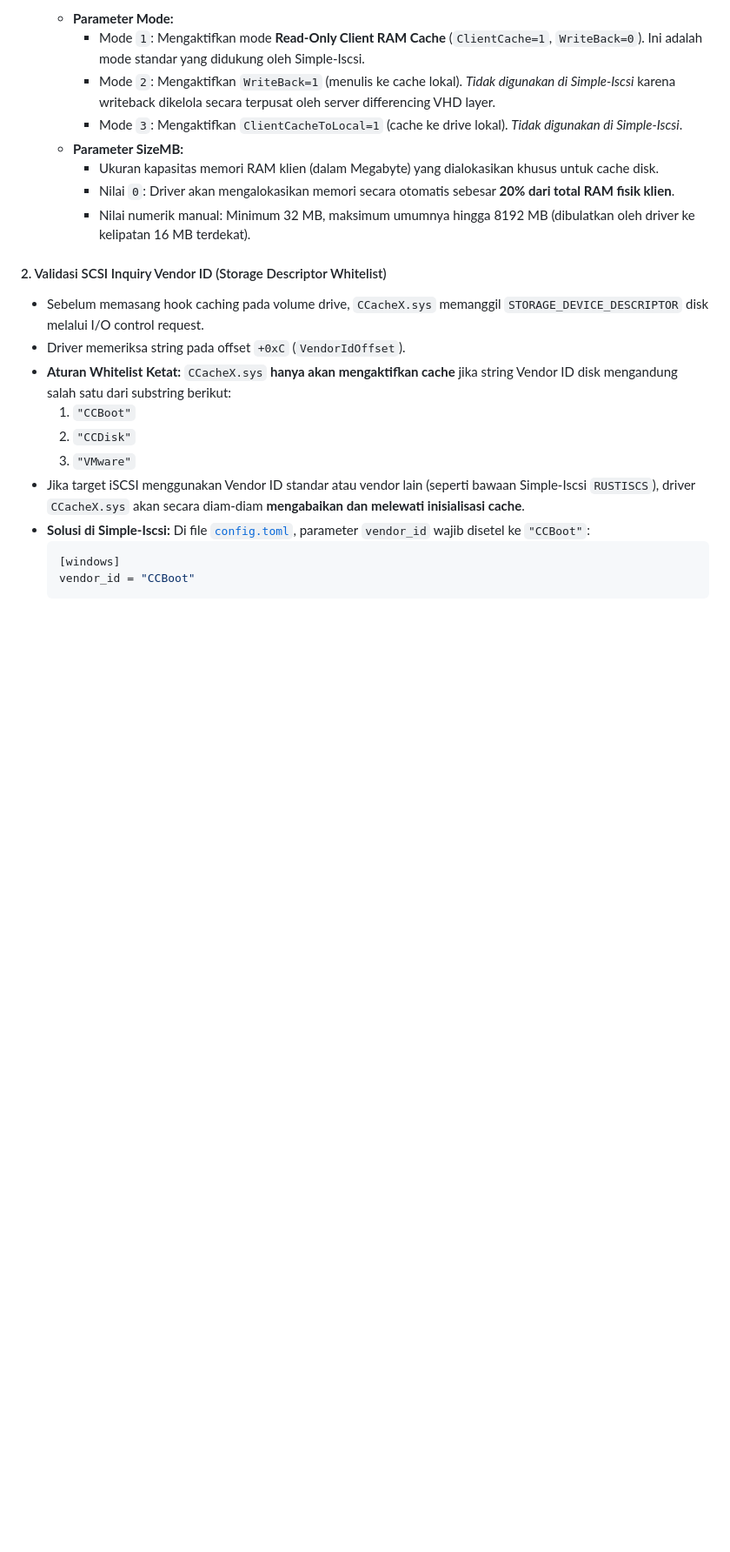
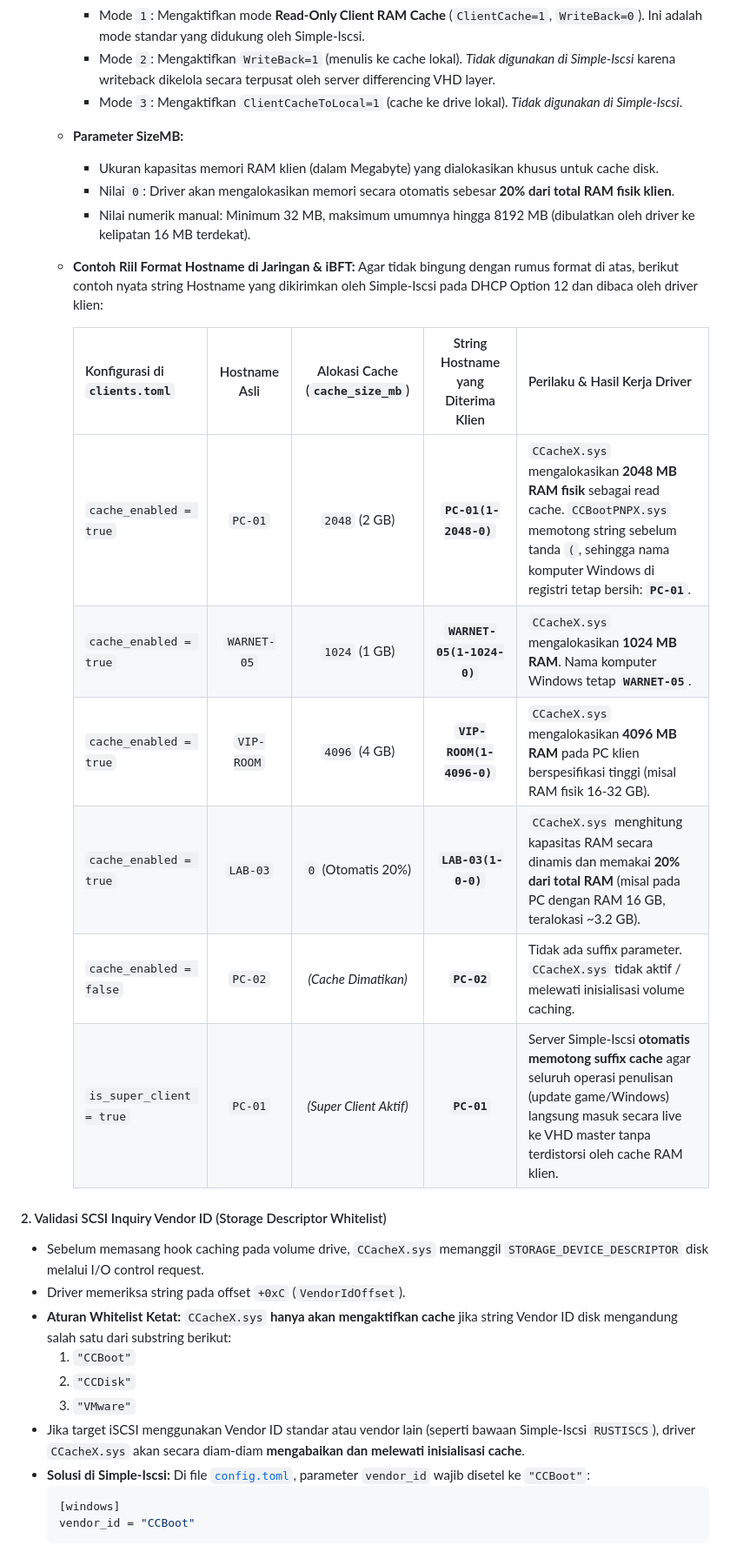
Before and after one commit to milanalfandiismail/Simple-Iscsi, a Markdown page: DOCUMENTATION.md, the part around the change. Shown at 87% size. Drawn GitHub-style; blank space fills up the shorter version.

Commit message:
docs: tambahkan tabel contoh konkret format hostname CCacheX pada DOCUMENTATION.md

```diff
--- a/DOCUMENTATION.md
+++ b/DOCUMENTATION.md
@@ -1027,6 +1027,18 @@ Driver `CCacheX.sys` (versi `1.0.0.2`) adalah **client-side volume cache filter
     * Nilai `0`: Driver akan mengalokasikan memori secara otomatis sebesar **20% dari total RAM fisik klien**.
     * Nilai numerik manual: Minimum 32 MB, maksimum umumnya hingga 8192 MB (dibulatkan oleh driver ke kelipatan 16 MB terdekat).
 
+  * **Contoh Riil Format Hostname di Jaringan & iBFT:**
+    Agar tidak bingung dengan rumus format di atas, berikut contoh nyata string Hostname yang dikirimkan oleh Simple-Iscsi pada DHCP Option 12 dan dibaca oleh driver klien:
+
+    | Konfigurasi di `clients.toml` | Hostname Asli | Alokasi Cache (`cache_size_mb`) | String Hostname yang Diterima Klien | Perilaku & Hasil Kerja Driver |
+    |---|:---:|:---:|:---:|---|
+    | `cache_enabled = true` | `PC-01` | `2048` (2 GB) | **`PC-01(1-2048-0)`** | `CCacheX.sys` mengalokasikan **2048 MB RAM fisik** sebagai read cache. `CCBootPNPX.sys` memotong string sebelum tanda `(`, sehingga nama komputer Windows di registri tetap bersih: **`PC-01`**. |
+    | `cache_enabled = true` | `WARNET-05` | `1024` (1 GB) | **`WARNET-05(1-1024-0)`** | `CCacheX.sys` mengalokasikan **1024 MB RAM**. Nama komputer Windows tetap **`WARNET-05`**. |
+    | `cache_enabled = true` | `VIP-ROOM` | `4096` (4 GB) | **`VIP-ROOM(1-4096-0)`** | `CCacheX.sys` mengalokasikan **4096 MB RAM** pada PC klien berspesifikasi tinggi (misal RAM fisik 16-32 GB). |
+    | `cache_enabled = true` | `LAB-03` | `0` (Otomatis 20%) | **`LAB-03(1-0-0)`** | `CCacheX.sys` menghitung kapasitas RAM secara dinamis dan memakai **20% dari total RAM** (misal pada PC dengan RAM 16 GB, teralokasi ~3.2 GB). |
+    | `cache_enabled = false` | `PC-02` | *(Cache Dimatikan)* | **`PC-02`** | Tidak ada suffix parameter. `CCacheX.sys` tidak aktif / melewati inisialisasi volume caching. |
+    | `is_super_client = true` | `PC-01` | *(Super Client Aktif)* | **`PC-01`** | Server Simple-Iscsi **otomatis memotong suffix cache** agar seluruh operasi penulisan (update game/Windows) langsung masuk secara live ke VHD master tanpa terdistorsi oleh cache RAM klien. |
+
 #### 2. Validasi SCSI Inquiry Vendor ID (Storage Descriptor Whitelist)
 * Sebelum memasang hook caching pada volume drive, `CCacheX.sys` memanggil `STORAGE_DEVICE_DESCRIPTOR` disk melalui I/O control request.
 * Driver memeriksa string pada offset `+0xC` (`VendorIdOffset`).
```
